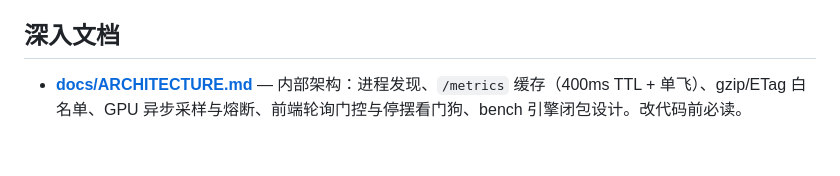
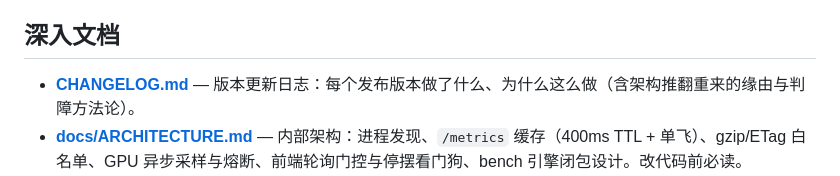
Before and after one commit to gmyzxvym4k-maker/vLLM-Console, a Markdown page: README.md, the part around the change. Drawn GitHub-style; blank space fills up the shorter version.

```diff
--- a/README.md
+++ b/README.md
@@ -207,6 +207,7 @@ printf '{"token":"你的口令"}' > console-auth.json
 
 ## 深入文档
 
+- **[CHANGELOG.md](CHANGELOG.md)** — 版本更新日志：每个发布版本做了什么、为什么这么做（含架构推翻重来的缘由与判障方法论）。
 - **[docs/ARCHITECTURE.md](docs/ARCHITECTURE.md)** — 内部架构：进程发现、`/metrics` 缓存（400ms TTL + 单飞）、gzip/ETag 白名单、GPU 异步采样与熔断、前端轮询门控与停摆看门狗、bench 引擎闭包设计。改代码前必读。
 - **[docs/PATCHES.md](docs/PATCHES.md)** — 全部补丁清单：控制台自身的每次功能/修复迭代（含回滚文件名），以及 `patches/` 里 11 个 vLLM 侧补丁的动机、内容、验证与结论。
 - **[docs/PITFALLS.md](docs/PITFALLS.md)** — 踩坑实录：GPU 驱动 D 状态拖死控制台、仪表盘两次停刷的不同根因、tailwind 浏览器 JIT 性能坑、`AbortSignal.timeout` 冻结标签页不 settle……每一条都是真实付出过代价的经验。
```
Also changed, not shown: CHANGELOG.md (added, +127 -0 lines).
